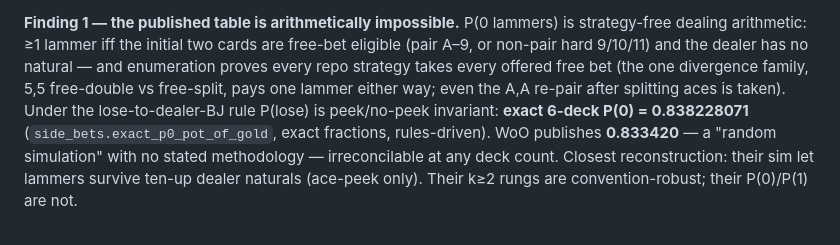
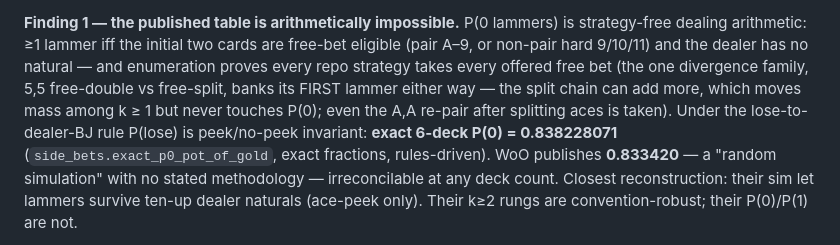
Before and after one commit to mrwatts88/ride-free-sim, a Markdown page: docs/EXPERIMENTS.md, the part around the change. GitHub-like rendering.

```diff
--- a/docs/EXPERIMENTS.md
+++ b/docs/EXPERIMENTS.md
@@ -392,8 +392,9 @@ lammers) is strategy-free dealing arithmetic: ≥1 lammer iff the initial two
 cards are free-bet eligible (pair A–9, or non-pair hard 9/10/11) and the
 dealer has no natural — and enumeration proves every repo strategy takes
 every offered free bet (the one divergence family, 5,5 free-double vs
-free-split, pays one lammer either way; even the A,A re-pair after splitting
-aces is taken). Under the lose-to-dealer-BJ rule P(lose) is peek/no-peek
+free-split, banks its FIRST lammer either way — the split chain can add
+more, which moves mass among k ≥ 1 but never touches P(0); even the A,A
+re-pair after splitting aces is taken). Under the lose-to-dealer-BJ rule P(lose) is peek/no-peek
 invariant: **exact 6-deck P(0) = 0.838228071**
 (`side_bets.exact_p0_pot_of_gold`, exact fractions, rules-driven). WoO
 publishes **0.833420** — a "random simulation" with no stated methodology —
```
Also changed, not shown: docs/ARTICLE_POG.md (+4 -3 lines).
